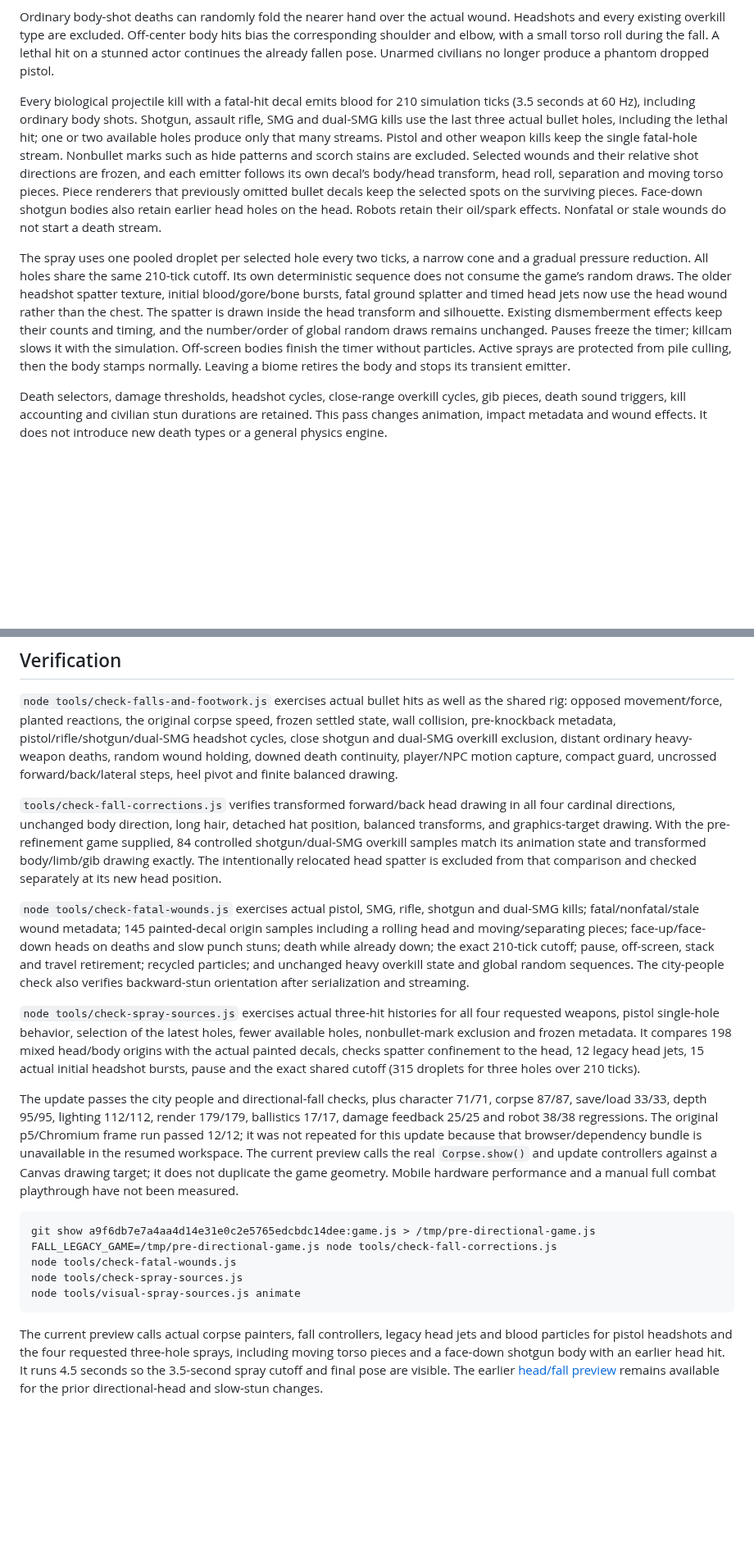
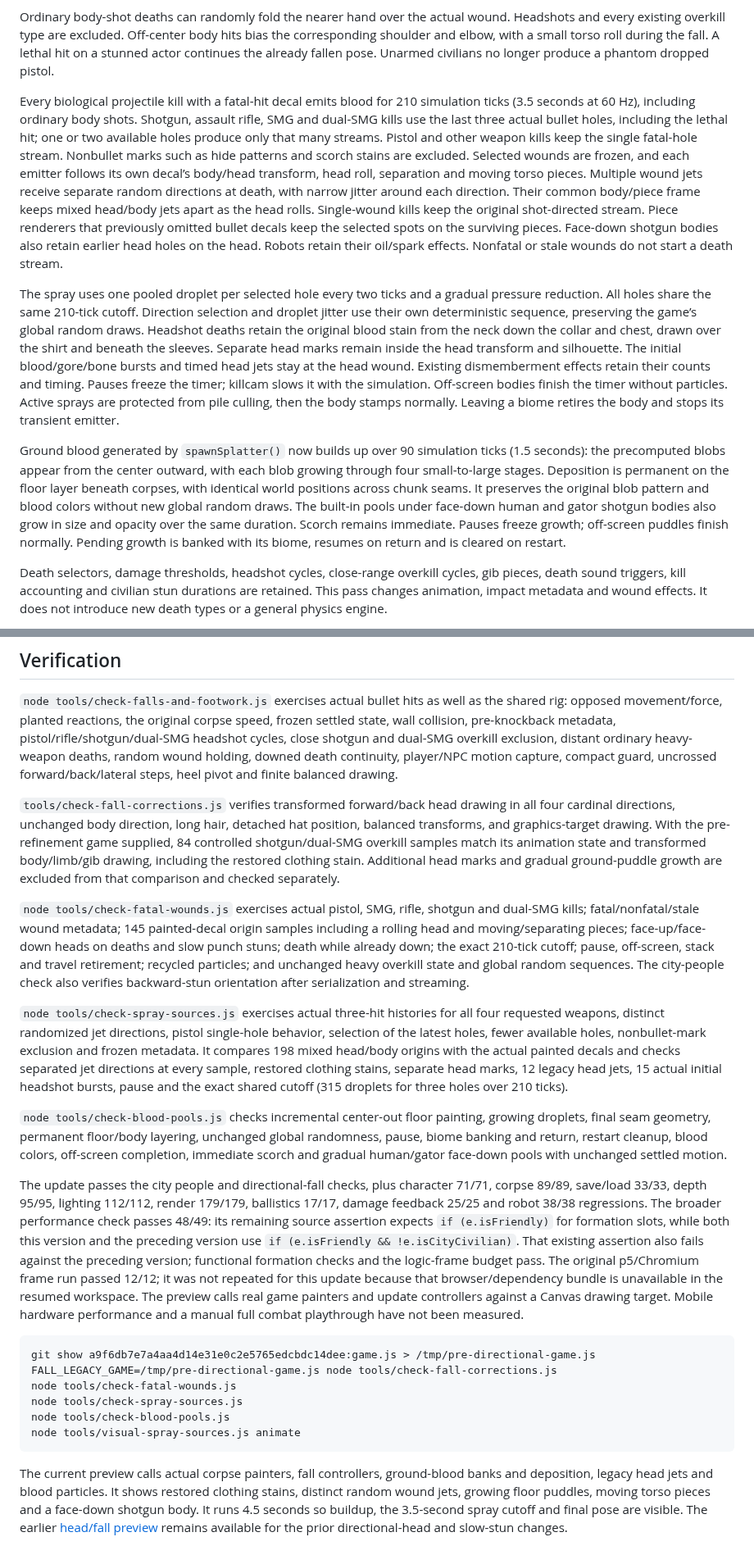
Before and after one commit to darthblark11-blip/newone, a Markdown page: docs/directional-falls-and-footwork.md, 2 parts joined by grey strips. Shown at 82% size. GitHub-like rendering; blank space fills up the shorter version.

Commit message:
Restore headshot clothing stains, randomize wound jets and grow ground blood gradually

````diff
--- a/docs/directional-falls-and-footwork.md
+++ b/docs/directional-falls-and-footwork.md
@@ -8,9 +8,11 @@ Shotgun and dual-SMG overkill use the pre-refinement animation path: their origi
 
 Ordinary body-shot deaths can randomly fold the nearer hand over the actual wound. Headshots and every existing overkill type are excluded. Off-center body hits bias the corresponding shoulder and elbow, with a small torso roll during the fall. A lethal hit on a stunned actor continues the already fallen pose. Unarmed civilians no longer produce a phantom dropped pistol.
 
-Every biological projectile kill with a fatal-hit decal emits blood for 210 simulation ticks (3.5 seconds at 60 Hz), including ordinary body shots. Shotgun, assault rifle, SMG and dual-SMG kills use the last three actual bullet holes, including the lethal hit; one or two available holes produce only that many streams. Pistol and other weapon kills keep the single fatal-hole stream. Nonbullet marks such as hide patterns and scorch stains are excluded. Selected wounds and their relative shot directions are frozen, and each emitter follows its own decal’s body/head transform, head roll, separation and moving torso pieces. Piece renderers that previously omitted bullet decals keep the selected spots on the surviving pieces. Face-down shotgun bodies also retain earlier head holes on the head. Robots retain their oil/spark effects. Nonfatal or stale wounds do not start a death stream.
+Every biological projectile kill with a fatal-hit decal emits blood for 210 simulation ticks (3.5 seconds at 60 Hz), including ordinary body shots. Shotgun, assault rifle, SMG and dual-SMG kills use the last three actual bullet holes, including the lethal hit; one or two available holes produce only that many streams. Pistol and other weapon kills keep the single fatal-hole stream. Nonbullet marks such as hide patterns and scorch stains are excluded. Selected wounds are frozen, and each emitter follows its own decal’s body/head transform, head roll, separation and moving torso pieces. Multiple wound jets receive separate random directions at death, with narrow jitter around each direction. Their common body/piece frame keeps mixed head/body jets apart as the head rolls. Single-wound kills keep the original shot-directed stream. Piece renderers that previously omitted bullet decals keep the selected spots on the surviving pieces. Face-down shotgun bodies also retain earlier head holes on the head. Robots retain their oil/spark effects. Nonfatal or stale wounds do not start a death stream.
 
-The spray uses one pooled droplet per selected hole every two ticks, a narrow cone and a gradual pressure reduction. All holes share the same 210-tick cutoff. Its own deterministic sequence does not consume the game’s random draws. The older headshot spatter texture, initial blood/gore/bone bursts, fatal ground splatter and timed head jets now use the head wound rather than the chest. The spatter is drawn inside the head transform and silhouette. Existing dismemberment effects keep their counts and timing, and the number/order of global random draws remains unchanged. Pauses freeze the timer; killcam slows it with the simulation. Off-screen bodies finish the timer without particles. Active sprays are protected from pile culling, then the body stamps normally. Leaving a biome retires the body and stops its transient emitter.
+The spray uses one pooled droplet per selected hole every two ticks and a gradual pressure reduction. All holes share the same 210-tick cutoff. Direction selection and droplet jitter use their own deterministic sequence, preserving the game’s global random draws. Headshot deaths retain the original blood stain from the neck down the collar and chest, drawn over the shirt and beneath the sleeves. Separate head marks remain inside the head transform and silhouette. The initial blood/gore/bone bursts and timed head jets stay at the head wound. Existing dismemberment effects retain their counts and timing. Pauses freeze the timer; killcam slows it with the simulation. Off-screen bodies finish the timer without particles. Active sprays are protected from pile culling, then the body stamps normally. Leaving a biome retires the body and stops its transient emitter.
+
+Ground blood generated by `spawnSplatter()` now builds up over 90 simulation ticks (1.5 seconds): the precomputed blobs appear from the center outward, with each blob growing through four small-to-large stages. Deposition is permanent on the floor layer beneath corpses, with identical world positions across chunk seams. It preserves the original blob pattern and blood colors without new global random draws. The built-in pools under face-down human and gator shotgun bodies also grow in size and opacity over the same duration. Scorch remains immediate. Pauses freeze growth; off-screen puddles finish normally. Pending growth is banked with its biome, resumes on return and is cleared on restart.
 
 Death selectors, damage thresholds, headshot cycles, close-range overkill cycles, gib pieces, death sound triggers, kill accounting and civilian stun durations are retained. This pass changes animation, impact metadata and wound effects. It does not introduce new death types or a general physics engine.
 
@@ -20,21 +22,24 @@ The orthodox guard uses a compact left lead/right rear stance with less resting
 
 `node tools/check-falls-and-footwork.js` exercises actual bullet hits as well as the shared rig: opposed movement/force, planted reactions, the original corpse speed, frozen settled state, wall collision, pre-knockback metadata, pistol/rifle/shotgun/dual-SMG headshot cycles, close shotgun and dual-SMG overkill exclusion, distant ordinary heavy-weapon deaths, random wound holding, downed death continuity, player/NPC motion capture, compact guard, uncrossed forward/back/lateral steps, heel pivot and finite balanced drawing.
 
-`tools/check-fall-corrections.js` verifies transformed forward/back head drawing in all four cardinal directions, unchanged body direction, long hair, detached hat position, balanced transforms, and graphics-target drawing. With the pre-refinement game supplied, 84 controlled shotgun/dual-SMG overkill samples match its animation state and transformed body/limb/gib drawing exactly. The intentionally relocated head spatter is excluded from that comparison and checked separately at its new head position.
+`tools/check-fall-corrections.js` verifies transformed forward/back head drawing in all four cardinal directions, unchanged body direction, long hair, detached hat position, balanced transforms, and graphics-target drawing. With the pre-refinement game supplied, 84 controlled shotgun/dual-SMG overkill samples match its animation state and transformed body/limb/gib drawing, including the restored clothing stain. Additional head marks and gradual ground-puddle growth are excluded from that comparison and checked separately.
 
 `node tools/check-fatal-wounds.js` exercises actual pistol, SMG, rifle, shotgun and dual-SMG kills; fatal/nonfatal/stale wound metadata; 145 painted-decal origin samples including a rolling head and moving/separating pieces; face-up/face-down heads on deaths and slow punch stuns; death while already down; the exact 210-tick cutoff; pause, off-screen, stack and travel retirement; recycled particles; and unchanged heavy overkill state and global random sequences. The city-people check also verifies backward-stun orientation after serialization and streaming.
 
-`node tools/check-spray-sources.js` exercises actual three-hit histories for all four requested weapons, pistol single-hole behavior, selection of the latest holes, fewer available holes, nonbullet-mark exclusion and frozen metadata. It compares 198 mixed head/body origins with the actual painted decals, checks spatter confinement to the head, 12 legacy head jets, 15 actual initial headshot bursts, pause and the exact shared cutoff (315 droplets for three holes over 210 ticks).
+`node tools/check-spray-sources.js` exercises actual three-hit histories for all four requested weapons, distinct randomized jet directions, pistol single-hole behavior, selection of the latest holes, fewer available holes, nonbullet-mark exclusion and frozen metadata. It compares 198 mixed head/body origins with the actual painted decals and checks separated jet directions at every sample, restored clothing stains, separate head marks, 12 legacy head jets, 15 actual initial headshot bursts, pause and the exact shared cutoff (315 droplets for three holes over 210 ticks).
 
-The update passes the city people and directional-fall checks, plus character 71/71, corpse 87/87, save/load 33/33, depth 95/95, lighting 112/112, render 179/179, ballistics 17/17, damage feedback 25/25 and robot 38/38 regressions. The original p5/Chromium frame run passed 12/12; it was not repeated for this update because that browser/dependency bundle is unavailable in the resumed workspace. The current preview calls the real `Corpse.show()` and update controllers against a Canvas drawing target; it does not duplicate the game geometry. Mobile hardware performance and a manual full combat playthrough have not been measured.
+`node tools/check-blood-pools.js` checks incremental center-out floor painting, growing droplets, final seam geometry, permanent floor/body layering, unchanged global randomness, pause, biome banking and return, restart cleanup, blood colors, off-screen completion, immediate scorch and gradual human/gator face-down pools with unchanged settled motion.
+
+The update passes the city people and directional-fall checks, plus character 71/71, corpse 89/89, save/load 33/33, depth 95/95, lighting 112/112, render 179/179, ballistics 17/17, damage feedback 25/25 and robot 38/38 regressions. The broader performance check passes 48/49: its remaining source assertion expects `if (e.isFriendly)` for formation slots, while both this version and the preceding version use `if (e.isFriendly && !e.isCityCivilian)`. That existing assertion also fails against the preceding version; functional formation checks and the logic-frame budget pass. The original p5/Chromium frame run passed 12/12; it was not repeated for this update because that browser/dependency bundle is unavailable in the resumed workspace. The preview calls real game painters and update controllers against a Canvas drawing target. Mobile hardware performance and a manual full combat playthrough have not been measured.
 
 ```
 git show a9f6db7e7a4aa4d14e31e0c2e5765edcbdc14dee:game.js > /tmp/pre-directional-game.js
 FALL_LEGACY_GAME=/tmp/pre-directional-game.js node tools/check-fall-corrections.js
 node tools/check-fatal-wounds.js
 node tools/check-spray-sources.js
+node tools/check-blood-pools.js
 node tools/visual-spray-sources.js animate
 ```
 
-The current preview calls actual corpse painters, fall controllers, legacy head jets and blood particles for pistol headshots and the four requested three-hole sprays, including moving torso pieces and a face-down shotgun body with an earlier head hit. It runs 4.5 seconds so the 3.5-second spray cutoff and final pose are visible. The earlier [head/fall preview](previews/fatal-wounds.gif) remains available for the prior directional-head and slow-stun changes.
+The current preview calls actual corpse painters, fall controllers, ground-blood banks and deposition, legacy head jets and blood particles. It shows restored clothing stains, distinct random wound jets, growing floor puddles, moving torso pieces and a face-down shotgun body. It runs 4.5 seconds so buildup, the 3.5-second spray cutoff and final pose are visible. The earlier [head/fall preview](previews/fatal-wounds.gif) remains available for the prior directional-head and slow-stun changes.
 
````
Also changed, not shown: other parts of docs/directional-falls-and-footwork.md (+1 -1 lines), docs/previews/spray-sources.png, 8 other files.
